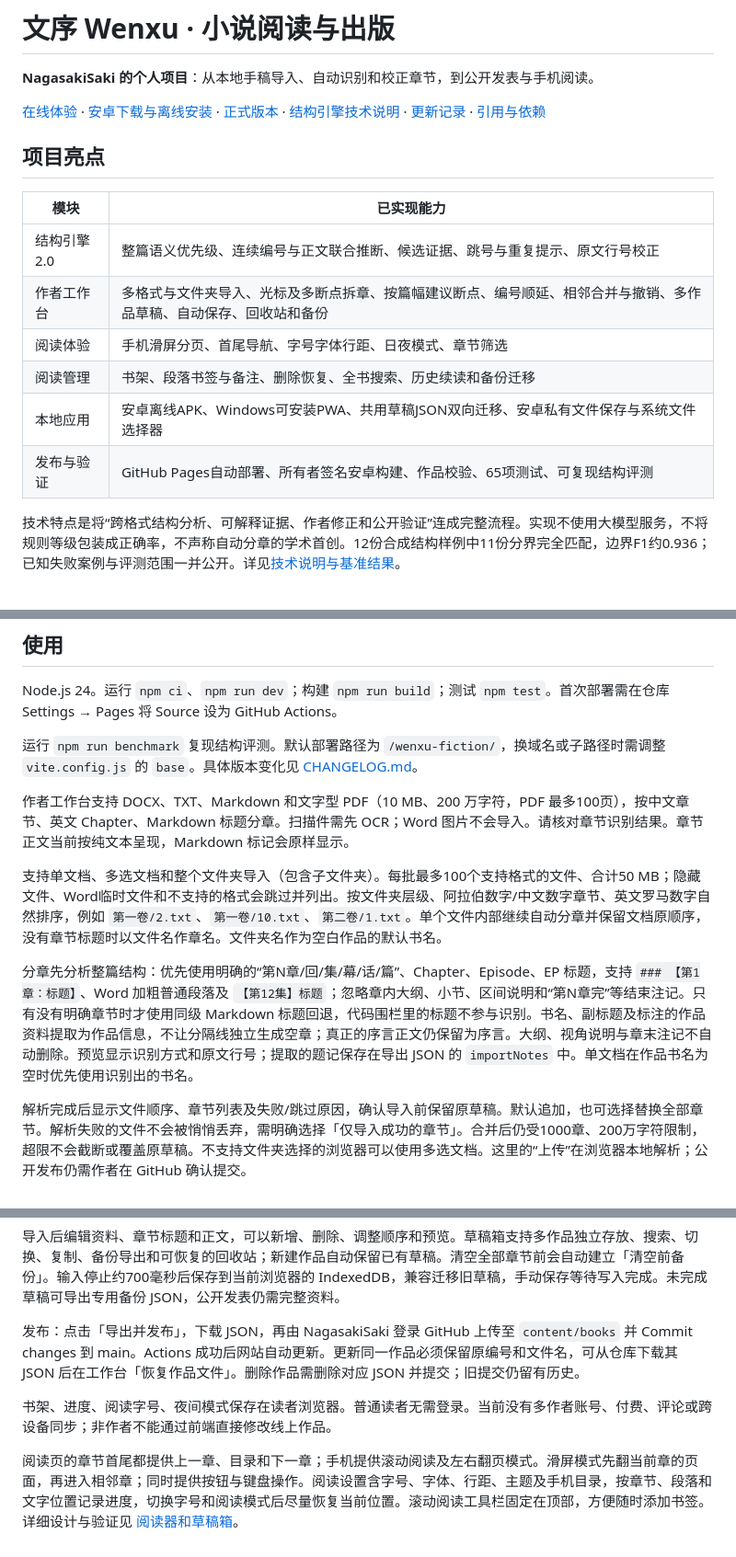
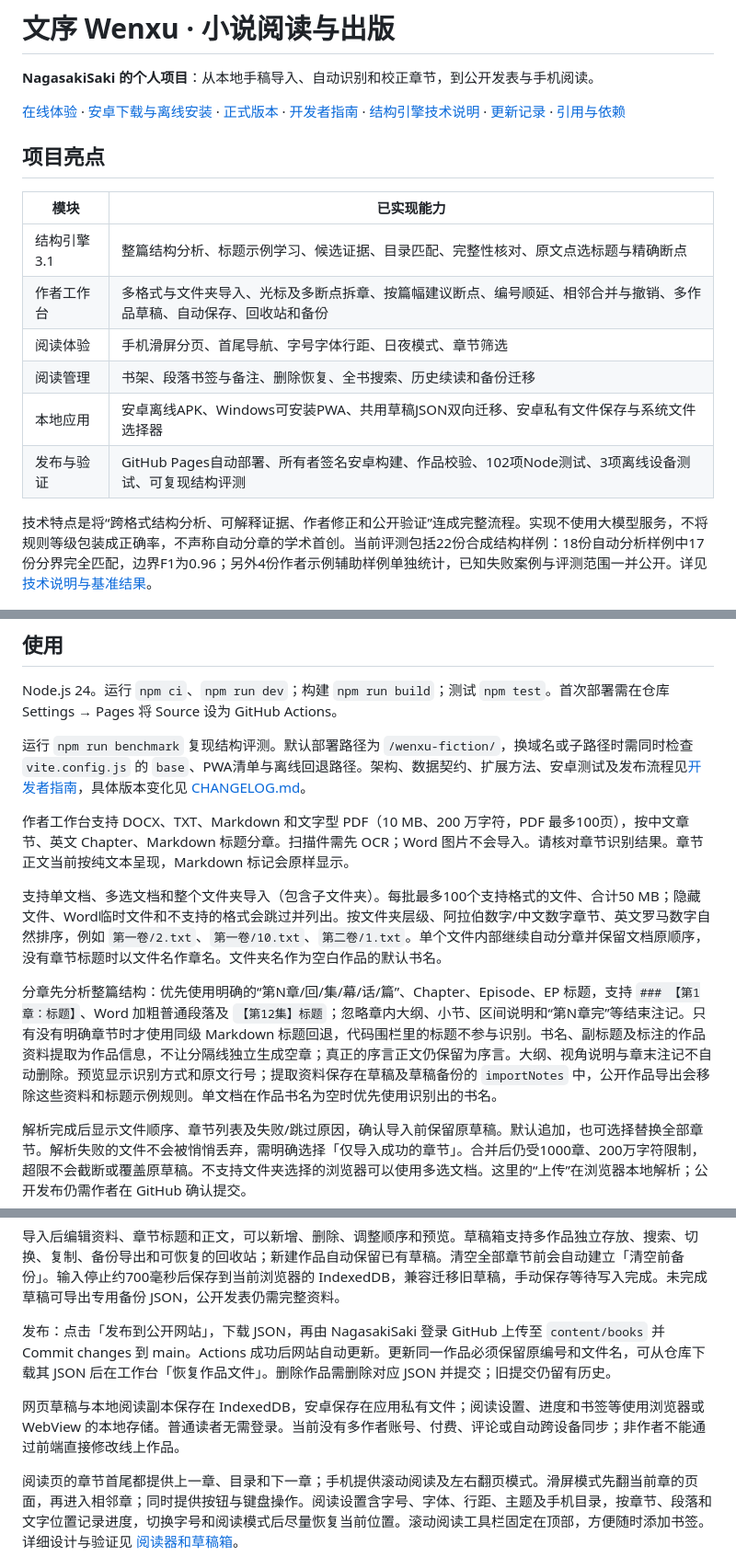
Before and after one commit to NagasakiSaki/wenxu-fiction, a Markdown page: README.md, 3 parts joined by grey strips. Shown at 92% size. Rendered like a GitHub page.

Commit message:
docs: add developer guide for architecture and release workflows

```diff
--- a/README.md
+++ b/README.md
@@ -2,20 +2,20 @@
 
 **NagasakiSaki 的个人项目**：从本地手稿导入、自动识别和校正章节，到公开发表与手机阅读。
 
-[在线体验](https://nagasakisaki.github.io/wenxu-fiction/) · [安卓下载与离线安装](https://nagasakisaki.github.io/wenxu-fiction/#/app) · [正式版本](https://github.com/NagasakiSaki/wenxu-fiction/releases) · [结构引擎技术说明](docs/structure-engine.md) · [更新记录](CHANGELOG.md) · [引用与依赖](REFERENCES.md)
+[在线体验](https://nagasakisaki.github.io/wenxu-fiction/) · [安卓下载与离线安装](https://nagasakisaki.github.io/wenxu-fiction/#/app) · [正式版本](https://github.com/NagasakiSaki/wenxu-fiction/releases) · [开发者指南](docs/developer-guide.md) · [结构引擎技术说明](docs/structure-engine.md) · [更新记录](CHANGELOG.md) · [引用与依赖](REFERENCES.md)
 
 ## 项目亮点
 
 | 模块 | 已实现能力 |
 | --- | --- |
-| 结构引擎 2.0 | 整篇语义优先级、连续编号与正文联合推断、候选证据、跳号与重复提示、原文行号校正 |
+| 结构引擎 3.1 | 整篇结构分析、标题示例学习、候选证据、目录匹配、完整性核对、原文点选标题与精确断点 |
 | 作者工作台 | 多格式与文件夹导入、光标及多断点拆章、按篇幅建议断点、编号顺延、相邻合并与撤销、多作品草稿、自动保存、回收站和备份 |
 | 阅读体验 | 手机滑屏分页、首尾导航、字号字体行距、日夜模式、章节筛选 |
 | 阅读管理 | 书架、段落书签与备注、删除恢复、全书搜索、历史续读和备份迁移 |
 | 本地应用 | 安卓离线APK、Windows可安装PWA、共用草稿JSON双向迁移、安卓私有文件保存与系统文件选择器 |
-| 发布与验证 | GitHub Pages自动部署、所有者签名安卓构建、作品校验、65项测试、可复现结构评测 |
+| 发布与验证 | GitHub Pages自动部署、所有者签名安卓构建、作品校验、102项Node测试、3项离线设备测试、可复现结构评测 |
 
-技术特点是将“跨格式结构分析、可解释证据、作者修正和公开验证”连成完整流程。实现不使用大模型服务，不将规则等级包装成正确率，不声称自动分章的学术首创。12份合成结构样例中11份分界完全匹配，边界F1约0.936；已知失败案例与评测范围一并公开。详见[技术说明与基准结果](docs/structure-engine.md)。
+技术特点是将“跨格式结构分析、可解释证据、作者修正和公开验证”连成完整流程。实现不使用大模型服务，不将规则等级包装成正确率，不声称自动分章的学术首创。当前评测包括22份合成结构样例：18份自动分析样例中17份分界完全匹配，边界F1为0.96；另外4份作者示例辅助样例单独统计，已知失败案例与评测范围一并公开。详见[技术说明与基准结果](docs/structure-engine.md)。
 
 ![文序分章校正界面](docs/images/structure-review.png)
 
@@ -35,13 +35,13 @@ v2.0.0 提供安卓本地创作应用与可安装的 Windows 桌面 Web 应用
 
 Node.js 24。运行 `npm ci`、`npm run dev`；构建 `npm run build`；测试 `npm test`。首次部署需在仓库 Settings → Pages 将 Source 设为 GitHub Actions。
 
-运行 `npm run benchmark` 复现结构评测。默认部署路径为 `/wenxu-fiction/`，换域名或子路径时需调整 `vite.config.js` 的 `base`。具体版本变化见 [CHANGELOG.md](CHANGELOG.md)。
+运行 `npm run benchmark` 复现结构评测。默认部署路径为 `/wenxu-fiction/`，换域名或子路径时需同时检查 `vite.config.js` 的 `base`、PWA清单与离线回退路径。架构、数据契约、扩展方法、安卓测试及发布流程见[开发者指南](docs/developer-guide.md)，具体版本变化见 [CHANGELOG.md](CHANGELOG.md)。
 
 作者工作台支持 DOCX、TXT、Markdown 和文字型 PDF（10 MB、200 万字符，PDF 最多100页），按中文章节、英文 Chapter、Markdown 标题分章。扫描件需先 OCR；Word 图片不会导入。请核对章节识别结果。章节正文当前按纯文本呈现，Markdown 标记会原样显示。
 
 支持单文档、多选文档和整个文件夹导入（包含子文件夹）。每批最多100个支持格式的文件、合计50 MB；隐藏文件、Word临时文件和不支持的格式会跳过并列出。按文件夹层级、阿拉伯数字/中文数字章节、英文罗马数字自然排序，例如 `第一卷/2.txt`、`第一卷/10.txt`、`第二卷/1.txt`。单个文件内部继续自动分章并保留文档原顺序，没有章节标题时以文件名作章名。文件夹名作为空白作品的默认书名。
 
-分章先分析整篇结构：优先使用明确的“第N章/回/集/幕/话/篇”、Chapter、Episode、EP 标题，支持 `### 【第1章：标题】`、Word 加粗普通段落及 `【第12集】标题`；忽略章内大纲、小节、区间说明和“第N章完”等结束注记。只有没有明确章节时才使用同级 Markdown 标题回退，代码围栏里的标题不参与识别。书名、副标题及标注的作品资料提取为作品信息，不让分隔线独立生成空章；真正的序言正文仍保留为序言。大纲、视角说明与章末注记不自动删除。预览显示识别方式和原文行号；提取的题记保存在导出 JSON 的 `importNotes` 中。单文档在作品书名为空时优先使用识别出的书名。
+分章先分析整篇结构：优先使用明确的“第N章/回/集/幕/话/篇”、Chapter、Episode、EP 标题，支持 `### 【第1章：标题】`、Word 加粗普通段落及 `【第12集】标题`；忽略章内大纲、小节、区间说明和“第N章完”等结束注记。只有没有明确章节时才使用同级 Markdown 标题回退，代码围栏里的标题不参与识别。书名、副标题及标注的作品资料提取为作品信息，不让分隔线独立生成空章；真正的序言正文仍保留为序言。大纲、视角说明与章末注记不自动删除。预览显示识别方式和原文行号；提取资料保存在草稿及草稿备份的 `importNotes` 中，公开作品导出会移除这些资料和标题示例规则。单文档在作品书名为空时优先使用识别出的书名。
 
 解析完成后显示文件顺序、章节列表及失败/跳过原因，确认导入前保留原草稿。默认追加，也可选择替换全部章节。解析失败的文件不会被悄悄丢弃，需明确选择「仅导入成功的章节」。合并后仍受1000章、200万字符限制，超限不会截断或覆盖原草稿。不支持文件夹选择的浏览器可以使用多选文档。这里的“上传”在浏览器本地解析；公开发布仍需作者在 GitHub 确认提交。
 
@@ -51,9 +51,9 @@ Node.js 24。运行 `npm ci`、`npm run dev`；构建 `npm run build`；测试 `
 
 导入后编辑资料、章节标题和正文，可以新增、删除、调整顺序和预览。草稿箱支持多作品独立存放、搜索、切换、复制、备份导出和可恢复的回收站；新建作品自动保留已有草稿。清空全部章节前会自动建立「清空前备份」。输入停止约700毫秒后保存到当前浏览器的 IndexedDB，兼容迁移旧草稿，手动保存等待写入完成。未完成草稿可导出专用备份 JSON，公开发表仍需完整资料。
 
-发布：点击「导出并发布」，下载 JSON，再由 NagasakiSaki 登录 GitHub 上传至 `content/books` 并 Commit changes 到 main。Actions 成功后网站自动更新。更新同一作品必须保留原编号和文件名，可从仓库下载其 JSON 后在工作台「恢复作品文件」。删除作品需删除对应 JSON 并提交；旧提交仍留有历史。
+发布：点击「发布到公开网站」，下载 JSON，再由 NagasakiSaki 登录 GitHub 上传至 `content/books` 并 Commit changes 到 main。Actions 成功后网站自动更新。更新同一作品必须保留原编号和文件名，可从仓库下载其 JSON 后在工作台「恢复作品文件」。删除作品需删除对应 JSON 并提交；旧提交仍留有历史。
 
-书架、进度、阅读字号、夜间模式保存在读者浏览器。普通读者无需登录。当前没有多作者账号、付费、评论或跨设备同步；非作者不能通过前端直接修改线上作品。
+网页草稿与本地阅读副本保存在 IndexedDB，安卓保存在应用私有文件；阅读设置、进度和书签等使用浏览器或 WebView 的本地存储。普通读者无需登录。当前没有多作者账号、付费、评论或自动跨设备同步；非作者不能通过前端直接修改线上作品。
 
 阅读页的章节首尾都提供上一章、目录和下一章；手机提供滚动阅读及左右翻页模式。滑屏模式先翻当前章的页面，再进入相邻章；同时提供按钮与键盘操作。阅读设置含字号、字体、行距、主题及手机目录，按章节、段落和文字位置记录进度，切换字号和阅读模式后尽量恢复当前位置。滚动阅读工具栏固定在顶部，方便随时添加书签。详细设计与验证见 [阅读器和草稿箱](docs/reading-and-drafts.md)。
 
```
Also changed, not shown: docs/developer-guide.md (added, +330 -0 lines).
